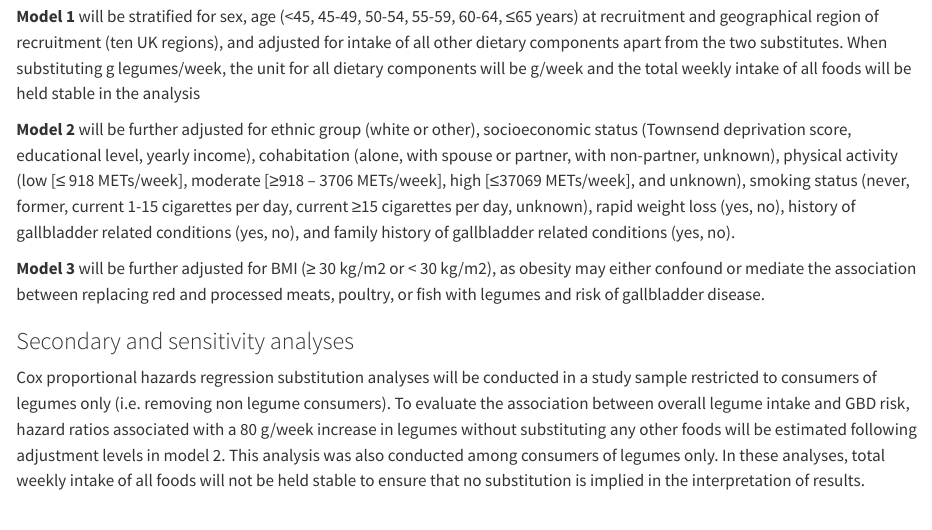
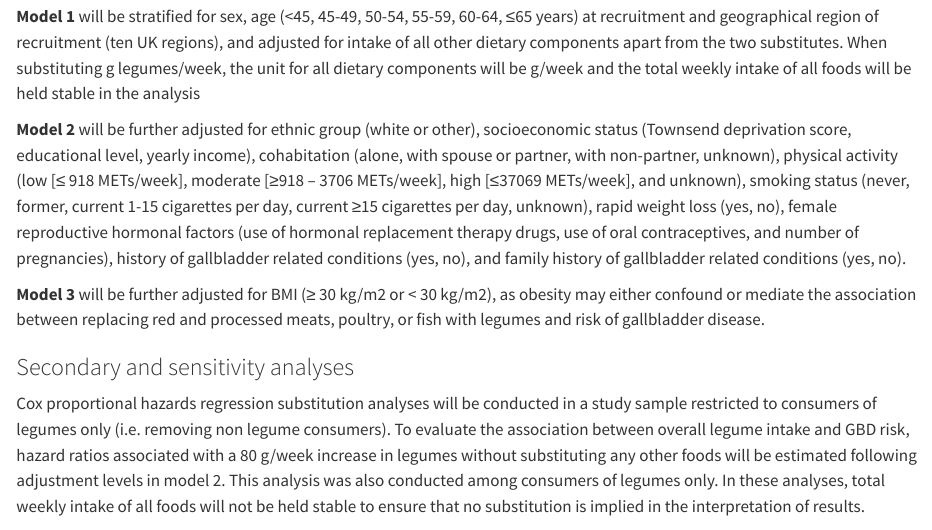
Before and after one commit to steno-aarhus/lega, a Quarto document (doc/protocol.qmd): the page in a window 1100 px wide, from 5370 px down. Rendered offline with R 4.5, knitr and Pandoc in place of Quarto, with nearby package versions; a font, style sheet, LaTeX package, included part or bibliography that could not be used is replaced or left out.

Commit message:
Update protocol.qmd
updated model 2 in statistics section

```diff
--- a/doc/protocol.qmd
+++ b/doc/protocol.qmd
@@ -313,7 +313,7 @@ conducted with different adjustment levels.
 
 **Model 1** will be stratified for sex, age (<45, 45-49, 50-54, 55-59, 60-64, ≤65 years) at recruitment and geographical region of recruitment (ten UK regions), and adjusted for intake of all other dietary components apart from the two substitutes. When substituting g legumes/week, the unit for all dietary components will be g/week and the total weekly intake of all foods will be held stable in the analysis
 
-**Model 2** will be further adjusted for ethnic group (white or other), socioeconomic status (Townsend deprivation score, educational level, yearly income), cohabitation (alone, with spouse or partner, with non-partner, unknown), physical activity (low [≤ 918 METs/week], moderate [≥918 – 3706 METs/week], high [≤37069 METs/week], and unknown), smoking status (never, former, current 1-15 cigarettes per day, current ≥15 cigarettes per day, unknown), rapid  weight loss (yes, no), history of gallbladder related conditions (yes, no), and family history of gallbladder related conditions (yes, no).
+**Model 2** will be further adjusted for ethnic group (white or other), socioeconomic status (Townsend deprivation score, educational level, yearly income), cohabitation (alone, with spouse or partner, with non-partner, unknown), physical activity (low [≤ 918 METs/week], moderate [≥918 – 3706 METs/week], high [≤37069 METs/week], and unknown), smoking status (never, former, current 1-15 cigarettes per day, current ≥15 cigarettes per day, unknown), rapid  weight loss (yes, no), female reproductive hormonal factors (use of hormonal replacement therapy drugs, use of oral contraceptives, and number of pregnancies), history of gallbladder related conditions (yes, no), and family history of gallbladder related conditions (yes, no).
 
 **Model 3** will be further adjusted for BMI (≥ 30 kg/m2 or < 30 kg/m2), as
 obesity may either confound or mediate the association between replacing
```
